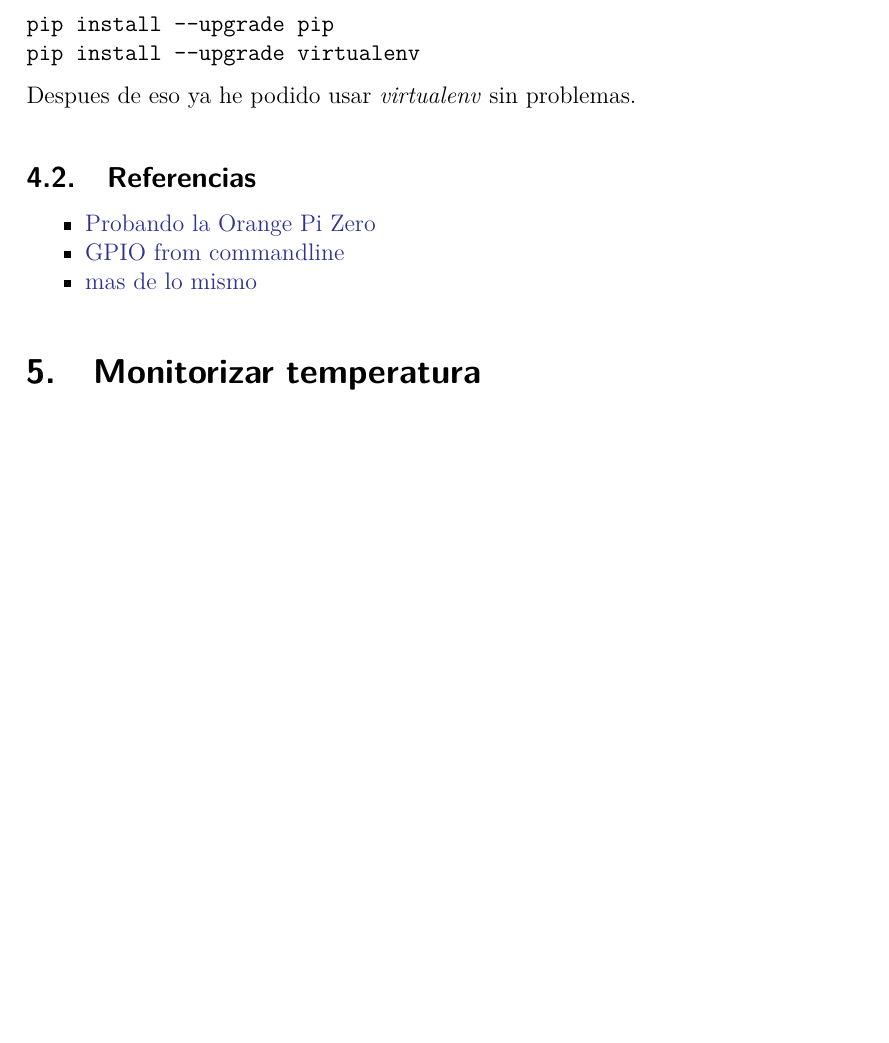
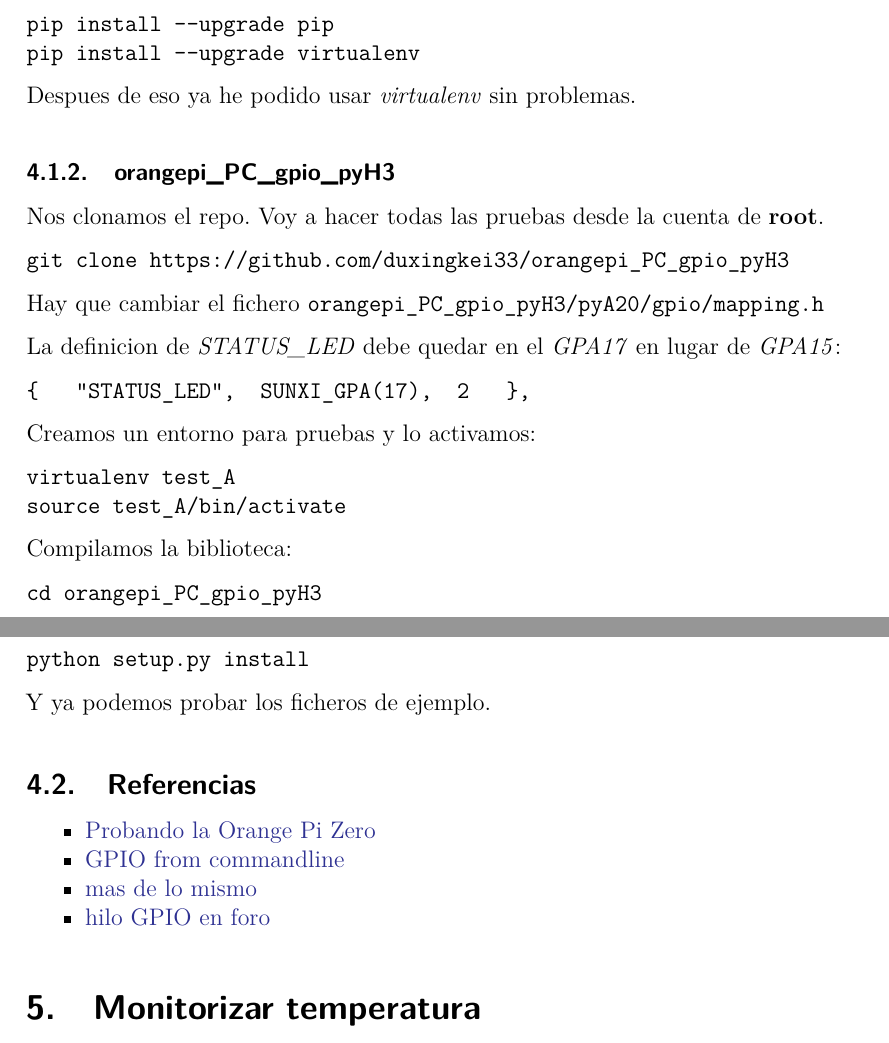
Before and after one commit to brico-labs/OrangePi, a LaTeX paper (doc/out/OrangePi.tex): part of page 10 of 24 before the commit and two parts of pages 10 and 11 of 24 after it, the two joined at a grey line, cut so that both start at the same text, the shorter picture padded with empty space. Compiled offline with pdfLaTeX.

Commit message:
Algunas pruebas con la biblioteca GPIO de Python

```diff
--- a/doc/out/OrangePi.tex
+++ b/doc/out/OrangePi.tex
@@ -469,6 +469,41 @@ pip install --upgrade virtualenv
 
 Despues de eso ya he podido usar \emph{virtualenv} sin problemas.
 
+\subsubsection{orangepi\_PC\_gpio\_pyH3}\label{orangepi_pc_gpio_pyh3}
+
+Nos clonamos el repo. Voy a hacer todas las pruebas desde la cuenta de
+\textbf{root}.
+
+\begin{verbatim}
+git clone https://github.com/duxingkei33/orangepi_PC_gpio_pyH3
+\end{verbatim}
+
+Hay que cambiar el fichero
+\texttt{orangepi\_PC\_gpio\_pyH3/pyA20/gpio/mapping.h}
+
+La definicion de \emph{STATUS\_LED} debe quedar en el \emph{GPA17} en
+lugar de \emph{GPA15}:
+
+\begin{verbatim}
+{   "STATUS_LED",  SUNXI_GPA(17),  2   },
+\end{verbatim}
+
+Creamos un entorno para pruebas y lo activamos:
+
+\begin{verbatim}
+virtualenv test_A
+source test_A/bin/activate
+\end{verbatim}
+
+Compilamos la biblioteca:
+
+\begin{verbatim}
+cd orangepi_PC_gpio_pyH3
+python setup.py install
+\end{verbatim}
+
+Y ya podemos probar los ficheros de ejemplo.
+
 \subsection{Referencias}\label{referencias}
 
 \begin{itemize}
@@ -482,6 +517,9 @@ Despues de eso ya he podido usar \emph{virtualenv} sin problemas.
 \item
   \href{http://www.emcraft.com/stm32f429discovery/controlling-gpio-from-linux-user-space}{mas
   de lo mismo}
+\item
+  \href{https://forum.armbian.com/index.php/topic/3084-orange-pi-zero-python-gpio-library/}{hilo
+  GPIO en foro}
 \end{itemize}
 
 \section{Monitorizar temperatura}\label{monitorizar-temperatura}
```
Also changed, not shown: doc/src/300_GPIO.md (+35 -0 lines), README.md, doc/out/OrangePi.pdf, 3 other files.
